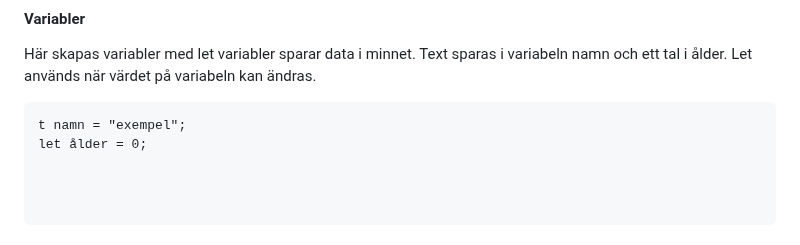
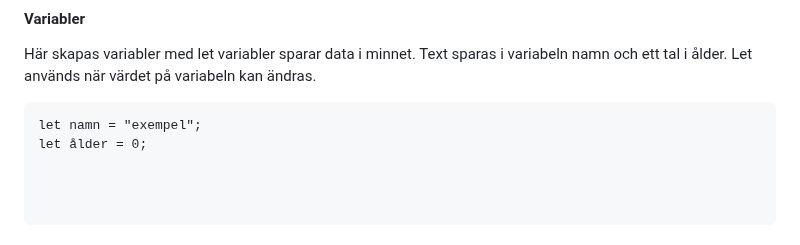
Before and after one commit to Elunyy/Projekt6, a Markdown page: Slutpresentation/Slutredovisning.md, the part around the change. Drawn GitHub-style.

Commit message:
Fix variable declaration syntax in Slutredovisning.md

````diff
--- a/Slutpresentation/Slutredovisning.md
+++ b/Slutpresentation/Slutredovisning.md
@@ -208,7 +208,7 @@ JavaScript används även tillsammas med  HTML och  CSS
 Här skapas variabler med let variabler sparar data i minnet. Text sparas i variabeln namn och ett tal i ålder. Let används när värdet på variabeln kan ändras.
 
 ```c+
-t namn = "exempel";
+let namn = "exempel";
 let ålder = 0;
 
 
````
